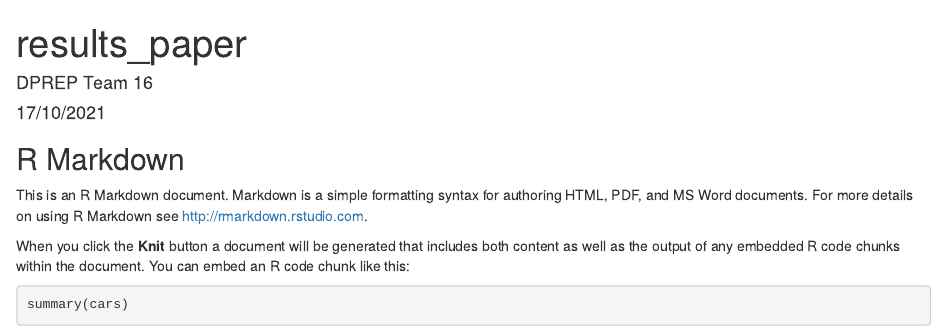
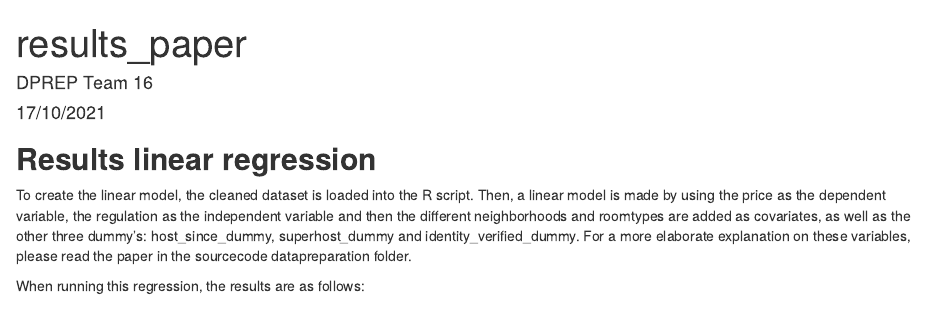
Before and after one commit to ehuckriede/Toronto_renting_regulations, an R Markdown document (src/paper/results_paper.Rmd): the page in a window 1100 px wide, from its top. Rendered offline with R 4.5, knitr and Pandoc, with nearby package versions; some code elsewhere in the file could not run offline.

Commit message:
Added the part for the linear regression

````diff
--- a/src/paper/results_paper.Rmd
+++ b/src/paper/results_paper.Rmd
@@ -11,6 +11,9 @@ library(dplyr)
 library(haven)
 ```
 
-## R Markdown
+## **Results linear regression**
 
-This is an R Markdown document. Markdown is a simple formatting syntax for authoring HTML, PDF, and MS Word documents. For more details on using R Markdown see <http://rmarkdown.rstudio.com>.
+To create the linear model, the cleaned dataset is loaded into the R script. Then, a linear model is made by using the price as the dependent variable, the regulation as the independent variable and then the different neighborhoods and roomtypes are added as covariates, as well as the other three dummy's: host_since_dummy, superhost_dummy and identity_verified_dummy. For a more elaborate explanation on these variables, please read the paper in the sourcecode datapreparation folder.
+
+When running this regression, the results are as follows:
+```{r}
````
Also changed, not shown: src/paper/results_paper.Rmd (11 more changed lines).
